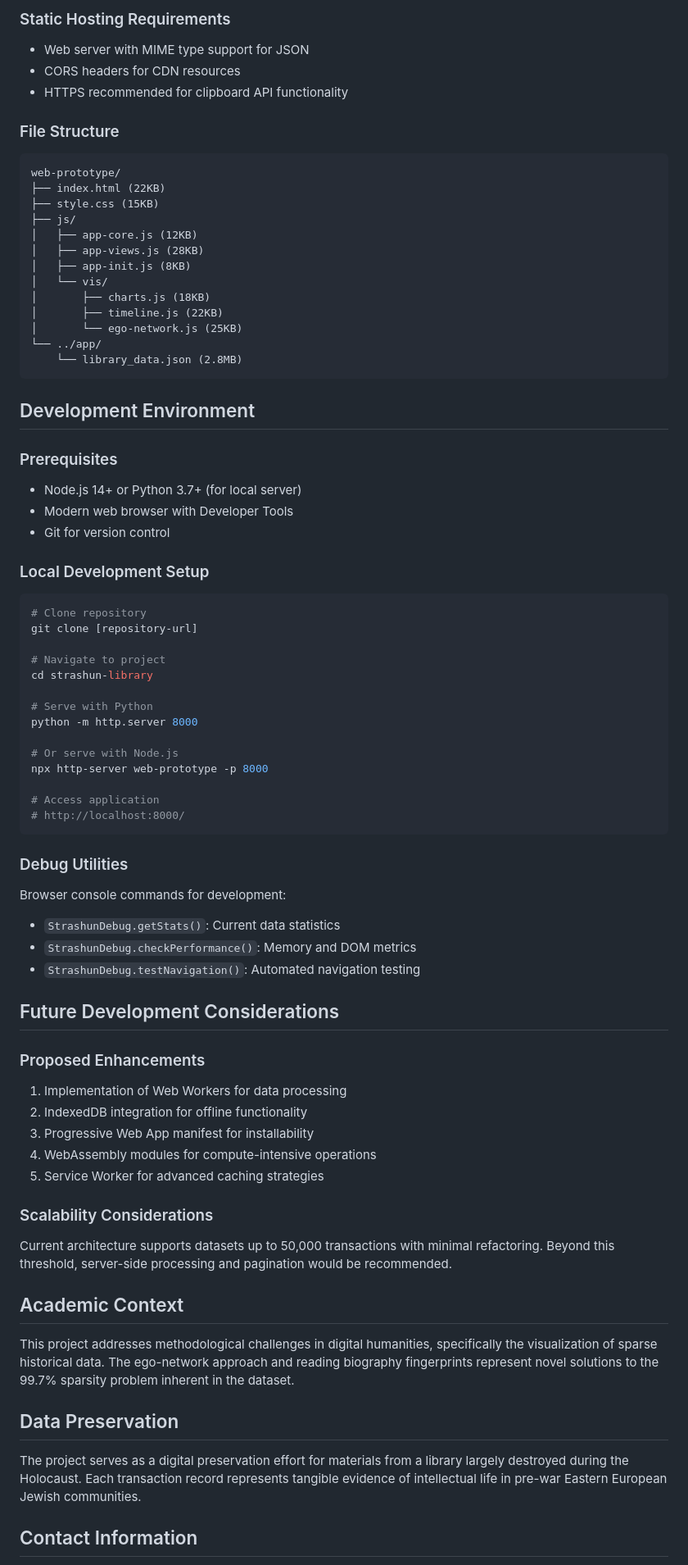
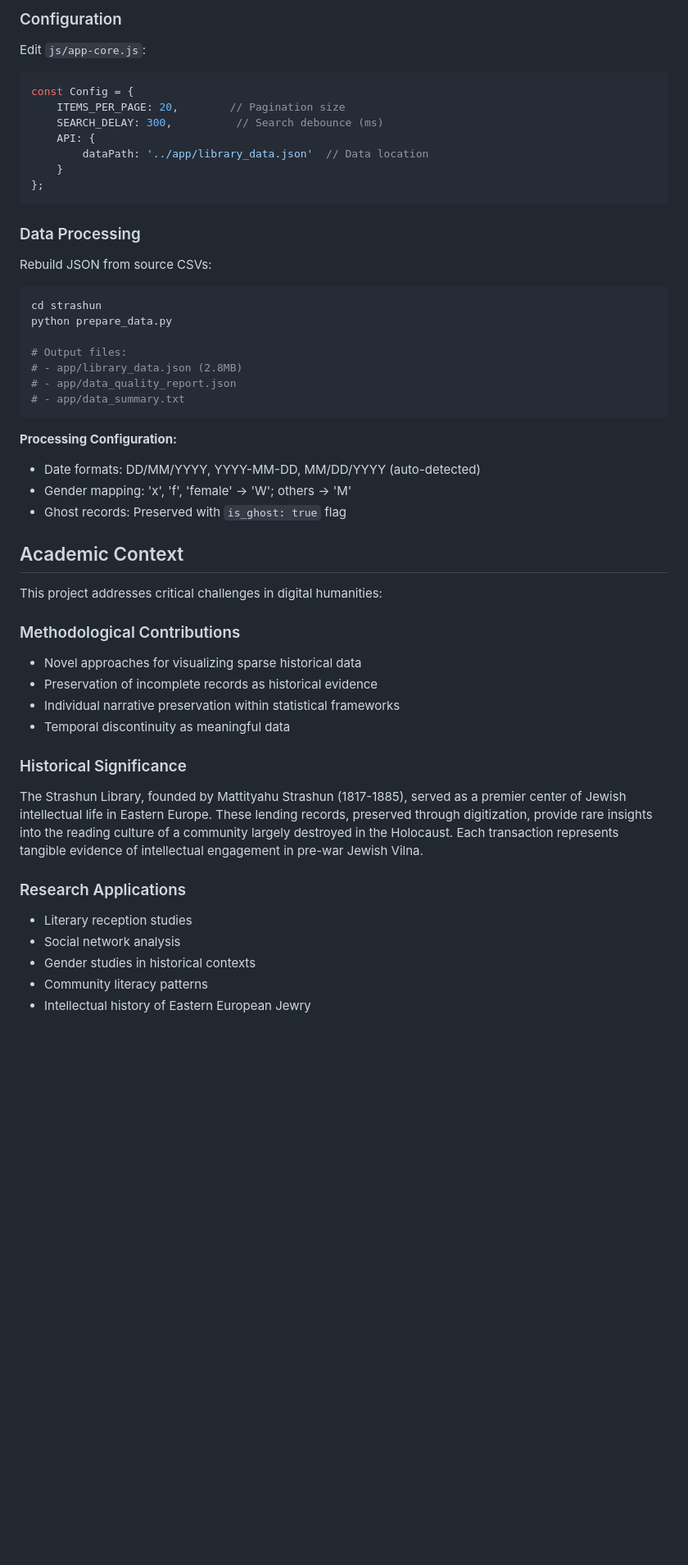
Before and after one commit to chpollin/strashun, a Markdown page: ReadMe.md, the part around the change printed below. Shown: that part at 82% size. GitHub-like rendering; blank space fills up the shorter version.

````diff
--- a/ReadMe.md
+++ b/ReadMe.md
@@ -203,76 +237,52 @@ Books referenced in transactions but lacking catalog entries are preserved as "g
 
-### Static Hosting Requirements
-- Web server with MIME type support for JSON
-- CORS headers for CDN resources
-- HTTPS recommended for clipboard API functionality
+### Configuration
 
-### File Structure
-```
-web-prototype/
-├── index.html (22KB)
-├── style.css (15KB)
-├── js/
-│   ├── app-core.js (12KB)
-│   ├── app-views.js (28KB)
-│   ├── app-init.js (8KB)
-│   └── vis/
-│       ├── charts.js (18KB)
-│       ├── timeline.js (22KB)
-│       └── ego-network.js (25KB)
-└── ../app/
-    └── library_data.json (2.8MB)
+Edit `js/app-core.js`:
+```javascript
+const Config = {
+    ITEMS_PER_PAGE: 20,        // Pagination size
+    SEARCH_DELAY: 300,          // Search debounce (ms)
+    API: {
+        dataPath: '../app/library_data.json'  // Data location
+    }
+};
 ```
 
-## Development Environment
+### Data Processing
 
-### Prerequisites
-- Node.js 14+ or Python 3.7+ (for local server)
-- Modern web browser with Developer Tools
-- Git for version control
+Rebuild JSON from source CSVs:
+```bash
+cd strashun
+python prepare_data.py
 
-### Local Development Setup
-```bash
-# Clone repository
-git clone [repository-url]
-
-# Navigate to project
-cd strashun-library
-
-# Serve with Python
-python -m http.server 8000
-
-# Or serve with Node.js
-npx http-server web-prototype -p 8000
-
-# Access application
-# http://localhost:8000/
+# Output files:
+# - app/library_data.json (2.8MB)
+# - app/data_quality_report.json
+# - app/data_summary.txt
 ```
 
-### Debug Utilities
-Browser console commands for development:
-- `StrashunDebug.getStats()`: Current data statistics
-- `StrashunDebug.checkPerformance()`: Memory and DOM metrics
-- `StrashunDebug.testNavigation()`: Automated navigation testing
-
-## Future Development Considerations
-
-### Proposed Enhancements
-1. Implementation of Web Workers for data processing
-2. IndexedDB integration for offline functionality
-3. Progressive Web App manifest for installability
-4. WebAssembly modules for compute-intensive operations
-5. Service Worker for advanced caching strategies
-
-### Scalability Considerations
-Current architecture supports datasets up to 50,000 transactions with minimal refactoring. Beyond this threshold, server-side processing and pagination would be recommended.
+**Processing Configuration:**
+- Date formats: DD/MM/YYYY, YYYY-MM-DD, MM/DD/YYYY (auto-detected)
+- Gender mapping: 'x', 'f', 'female' → 'W'; others → 'M'
+- Ghost records: Preserved with `is_ghost: true` flag
 
 ## Academic Context
 
-This project addresses methodological challenges in digital humanities, specifically the visualization of sparse historical data. The ego-network approach and reading biography fingerprints represent novel solutions to the 99.7% sparsity problem inherent in the dataset.
+This project addresses critical challenges in digital humanities:
 
-## Data Preservation
+### Methodological Contributions
+- Novel approaches for visualizing sparse historical data
+- Preservation of incomplete records as historical evidence
+- Individual narrative preservation within statistical frameworks
+- Temporal discontinuity as meaningful data
 
-The project serves as a digital preservation effort for materials from a library largely destroyed during the Holocaust. Each transaction record represents tangible evidence of intellectual life in pre-war Eastern European Jewish communities.
+### Historical Significance
+The Strashun Library, founded by Mattityahu Strashun (1817-1885), served as a premier center of Jewish intellectual life in Eastern Europe. These lending records, preserved through digitization, provide rare insights into the reading culture of a community largely destroyed in the Holocaust. Each transaction represents tangible evidence of intellectual engagement in pre-war Jewish Vilna.
 
-## Contact Information
+### Research Applications
+- Literary reception studies
+- Social network analysis
+- Gender studies in historical contexts
+- Community literacy patterns
+- Intellectual history of Eastern European Jewry
 
````
Also changed, not shown: other parts of ReadMe.md (+208 -169 lines).
